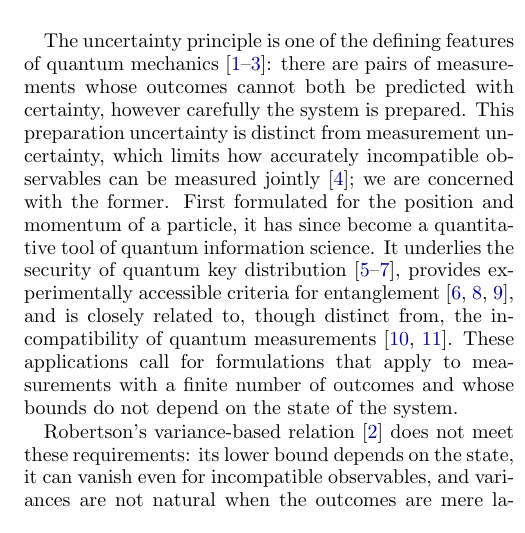
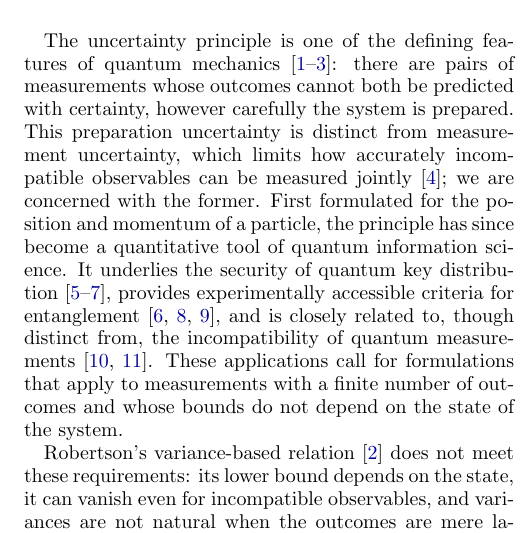
Before and after one commit to RuiZhu1/UncertaintyPrincipleofQubits, a LaTeX paper (paper/main.tex): part of one column of page 1 of 11, cut so that both start at the same text. Compiled offline with pdfLaTeX.

Commit message:
Manuscript: "the principle" instead of an ambiguous "it" in the opening
The sentence on preparation versus measurement uncertainty, added in the
Sec. I-II revision, made the following "it" refer to "the former"
(preparation uncertainty) instead of the uncertainty principle.

Co-Authored-By: Claude Opus 5.5 <noreply@anthropic.com>

```diff
--- a/paper/main.tex
+++ b/paper/main.tex
@@ -89,8 +89,8 @@ however carefully the system is prepared.
 This preparation uncertainty is distinct from measurement uncertainty, which
 limits how accurately incompatible observables can be measured
 jointly~\cite{BuschLahtiWerner2014}; we are concerned with the former.
-First formulated for the position and momentum of a particle, it has since
-become a quantitative tool of quantum information science.
+First formulated for the position and momentum of a particle, the principle
+has since become a quantitative tool of quantum information science.
 It underlies the security of quantum key
 distribution~\cite{BB84,Berta2010,TomamichelRenner2011}, provides
 experimentally accessible criteria for
```
Also changed, not shown: paper/main.pdf.
